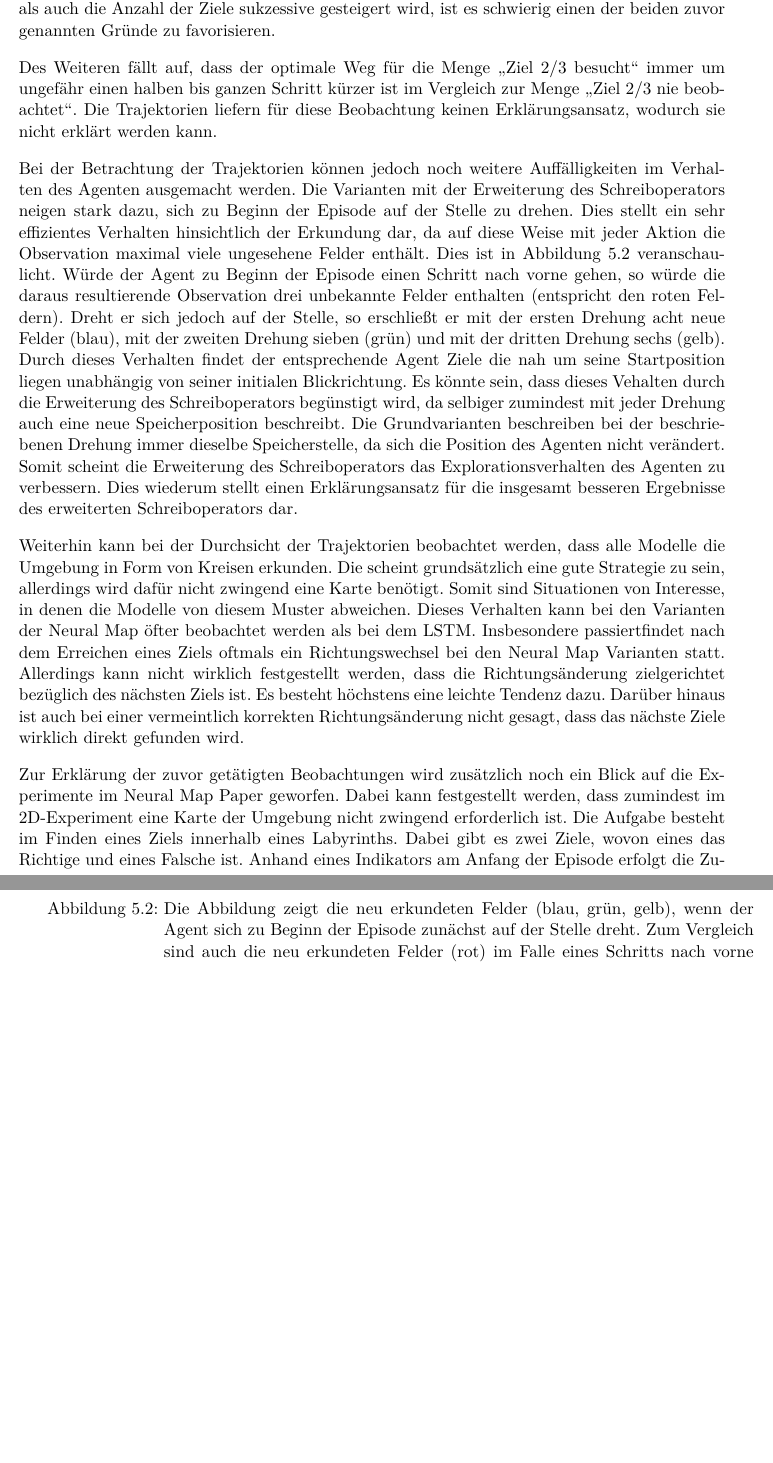
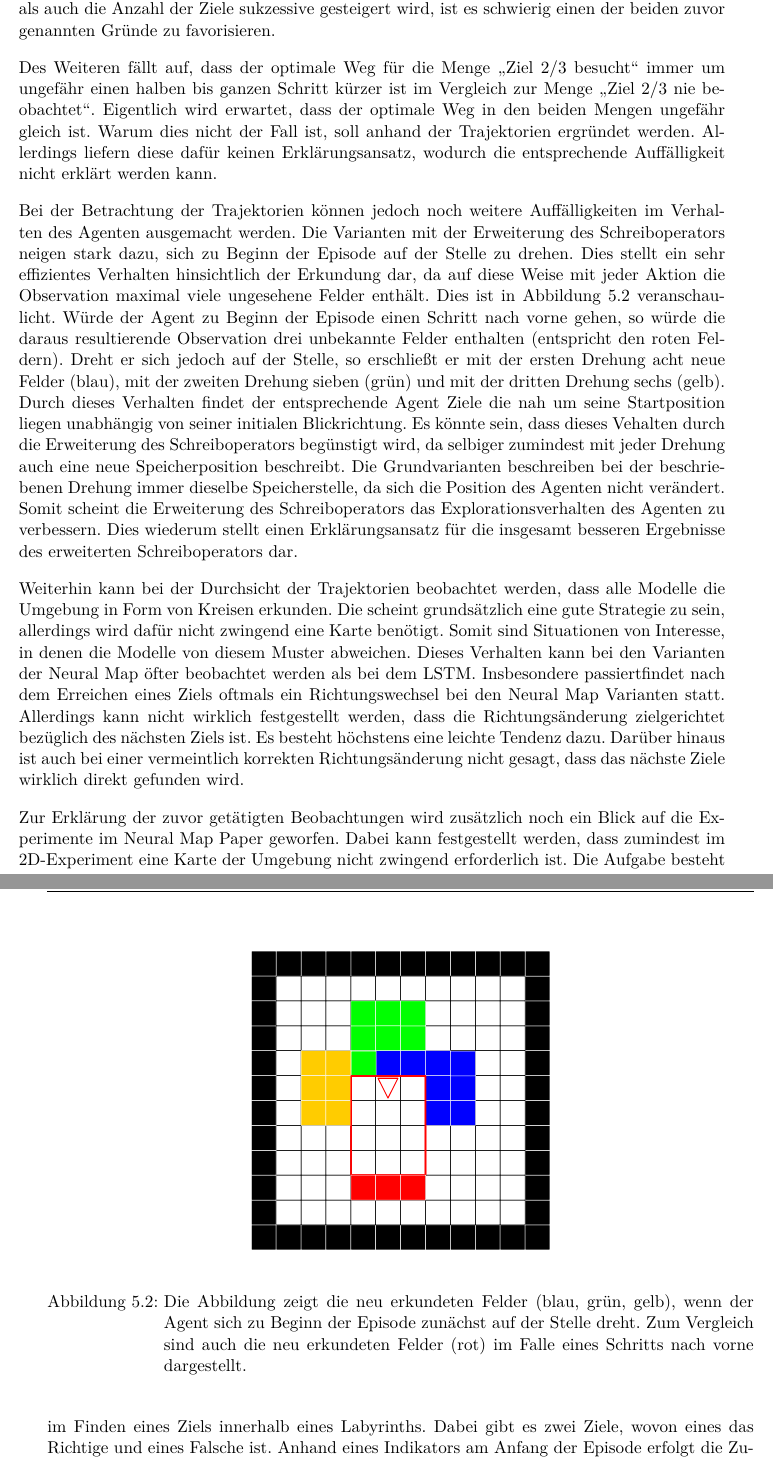
Before and after one commit to tremonia/ma_neural_map, a LaTeX thesis (nm_documentation/thesis.tex, which reads nm_documentation/kapitel/diskussion.tex): two parts of pages 51 and 52 of 60, joined at a grey line, cut so that both start at the same text, the shorter picture padded with empty space. Compiled offline with pdfLaTeX.

Commit message:
nearly last update to discussion

```diff
--- a/nm_documentation/kapitel/diskussion.tex
+++ b/nm_documentation/kapitel/diskussion.tex
@@ -24,7 +24,7 @@ In Abschnitt \ref{subsec_ormg} werden in den Experimenten zwei bis vier Ziele in
 
 Somit werden im Folgenden nur noch die Mengen \glqq Ziel 2/3 nie beobachtet\grqq{} und \glqq Ziel 2/3 besucht\grqq{} betrachtet. Wenn der Agent in der Lage wäre, ein in der Vergangenheit bereits beobachtetes Ziel auf möglichst direktem Weg wiederzufinden, so müsste die Anzahl zusätzlicher Schritte in der Menge \glqq Ziel 2/3 gesehen\grqq{} entsprechend geringer sein. Dies ist jedoch nicht der Fall, manchmal benötigt er in der einen Menge weniger zusätzliche Schritte, manchmal in der anderen. Somit scheint er nur bedingt in der Lage zu sein, ein zuvor gesehenes Ziel gut erneut aufzusuchen. Ein Erklärungsansatz dafür könnte in der Lokalisierung des Agenten bestehen. Insbesondere in der Mitte des Raumes enthält eine Vielzahl der Observationen ausschließlich Nullen und unterscheidet sich somit nicht voneinander. Hierbei kann er die Observationen nur durch den Inhalt seiner Karte unterscheiden. Wenn er hieraus wiederum seine eigene Position nicht lokalisieren kann, ist die Information über die Lage des nächsten Ziels ebenfalls relativ wertlos. Dies erklärt ebenfalls, dass die Anzahl zusätzlicher Schritte mit zunehmender Umgebungsgröße ebenfalls stark steigt, da in diesem Fall auch die Anzahl an Observationen zunimmt, die lediglich aus Nullen bestehen. Darüber hinaus könnte auch das zuvor beschriebene Verhalten beim Zustandekommen der Mengeneinteilung finden. Die Starke Tendenz zum Ablaufen der Ziele, unabhängig davon ob es das richtige ist oder nicht, könnte ein Indiz dafür sein, dass der Agent nicht weiß, welches Ziel aktuell an der Reihe ist. Somit bringt es ihm auch nichts, die Position des Ziels in seiner Karte verzeichnet zu haben. Dieser Aspekt könnte ab drei Zielen eine Rolle spielen. In diesem Fall hat er nach dem Erreichen eines Ziels mitunter mindestens zwei Ziele zur Auswahl, die das nächste sein könnten. Da jedoch sowohl die Umgebungsgröße als auch die Anzahl der Ziele sukzessive gesteigert wird, ist es schwierig einen der beiden zuvor genannten Gründe zu favorisieren.
 
-Des Weiteren fällt auf, dass der optimale Weg für die Menge \glqq Ziel 2/3 besucht\grqq{} immer um ungefähr einen halben bis ganzen Schritt kürzer ist im Vergleich zur Menge \glqq Ziel 2/3 nie beobachtet\grqq{}. Die Trajektorien liefern für diese Beobachtung keinen Erklärungsansatz, wodurch sie nicht erklärt werden kann.
+Des Weiteren fällt auf, dass der optimale Weg für die Menge \glqq Ziel 2/3 besucht\grqq{} immer um ungefähr einen halben bis ganzen Schritt kürzer ist im Vergleich zur Menge \glqq Ziel 2/3 nie beobachtet\grqq{}. Eigentlich wird erwartet, dass der optimale Weg in den beiden Mengen ungefähr gleich ist. Warum dies nicht der Fall ist, soll anhand der Trajektorien ergründet werden. Allerdings liefern diese dafür keinen Erklärungsansatz, wodurch die entsprechende Auffälligkeit nicht erklärt werden kann.
 
 Bei der Betrachtung der Trajektorien können jedoch noch weitere Auffälligkeiten im Verhalten des Agenten ausgemacht werden. Die Varianten mit der Erweiterung des Schreiboperators neigen stark dazu, sich zu Beginn der Episode auf der Stelle zu drehen. Dies stellt ein sehr effizientes Verhalten hinsichtlich der Erkundung dar, da auf diese Weise mit jeder Aktion die Observation maximal viele ungesehene Felder enthält. Dies ist in Abbildung \ref{sample_init_turn} veranschaulicht. Würde der Agent zu Beginn der Episode einen Schritt nach vorne gehen, so würde die daraus resultierende Observation drei unbekannte Felder enthalten (entspricht den roten Feldern). Dreht er sich jedoch auf der Stelle, so erschließt er mit der ersten Drehung acht neue Felder (blau), mit der zweiten Drehung sieben (grün) und mit der dritten Drehung sechs (gelb). Durch dieses Verhalten findet der entsprechende Agent Ziele die nah um seine Startposition liegen unabhängig von seiner initialen Blickrichtung. Es könnte sein, dass dieses Vehalten durch die Erweiterung des Schreiboperators begünstigt wird, da selbiger zumindest mit jeder Drehung auch eine neue Speicherposition beschreibt. Die Grundvarianten beschreiben bei der beschriebenen Drehung immer dieselbe Speicherstelle, da sich die Position des Agenten nicht verändert. Somit scheint die Erweiterung des Schreiboperators das Explorationsverhalten des Agenten zu verbessern. Dies wiederum stellt einen Erklärungsansatz für die insgesamt besseren Ergebnisse des erweiterten Schreiboperators dar.
 
```
